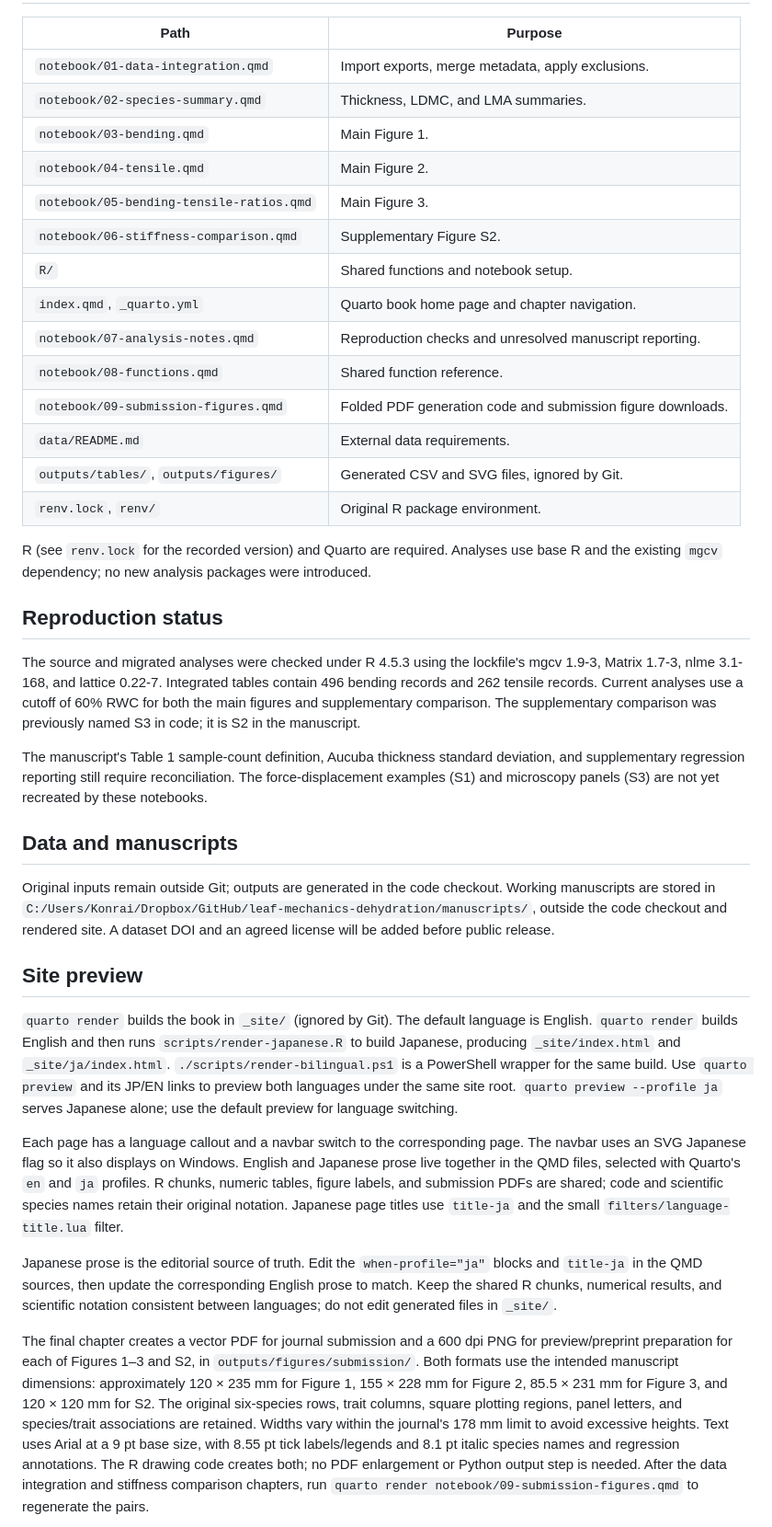
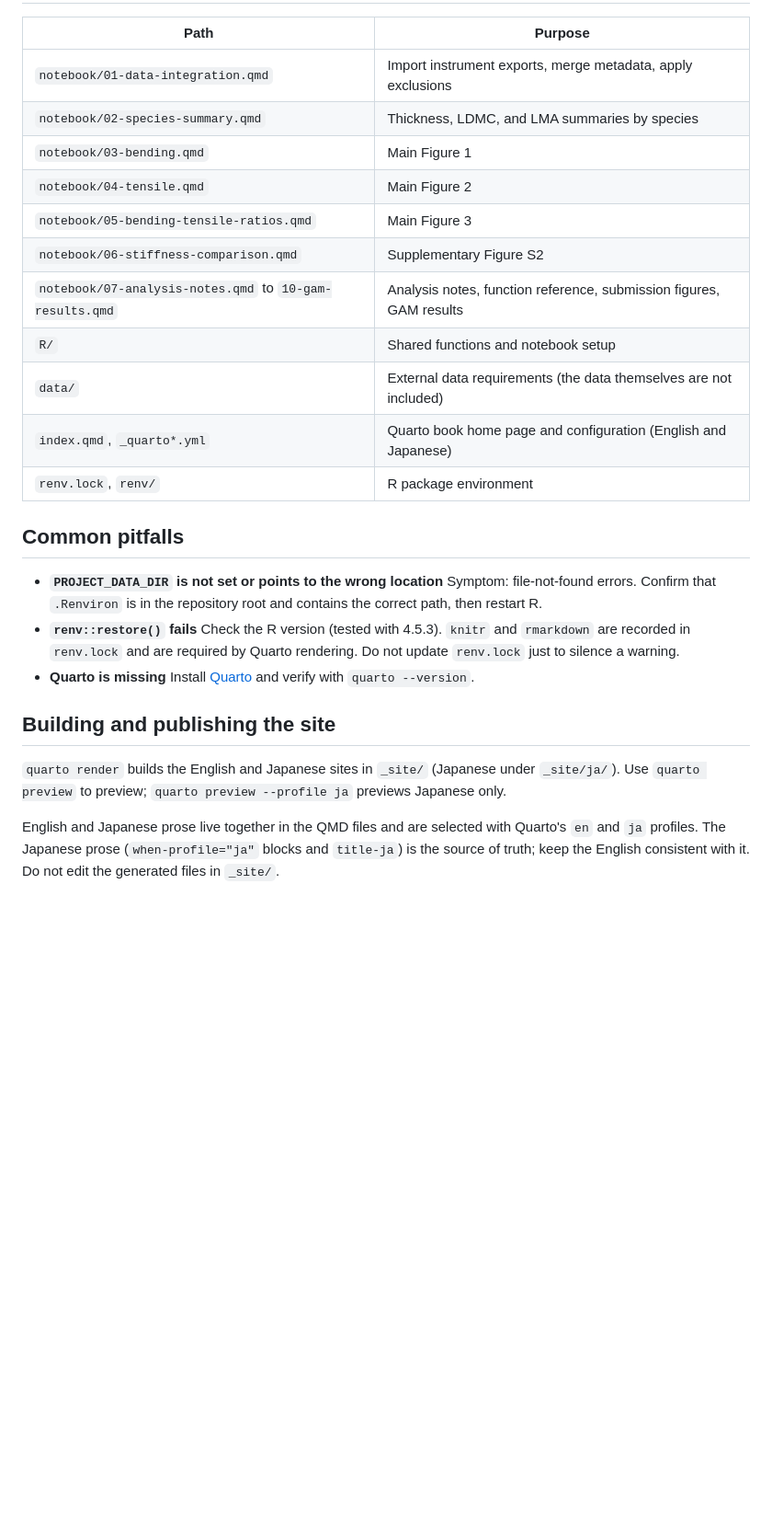
Before and after one commit to maple60/leaf-mechanics-dehydration, a Markdown page: README.md, the part around one of its changes. Shown at 92% size. GitHub-like rendering; blank space fills up the shorter version.

Commit message:
docs: rewrite README concisely and add Japanese version
Co-Authored-By: Claude Sonnet 5.5 <noreply@anthropic.com>

```diff
--- a/README.md
+++ b/README.md
@@ -42,79 +71,37 @@ CSV files used by all later analyses.
 
 | Path | Purpose |
 | --- | --- |
-| `notebook/01-data-integration.qmd` | Import exports, merge metadata, apply exclusions. |
-| `notebook/02-species-summary.qmd` | Thickness, LDMC, and LMA summaries. |
-| `notebook/03-bending.qmd` | Main Figure 1. |
-| `notebook/04-tensile.qmd` | Main Figure 2. |
-| `notebook/05-bending-tensile-ratios.qmd` | Main Figure 3. |
-| `notebook/06-stiffness-comparison.qmd` | Supplementary Figure S2. |
-| `R/` | Shared functions and notebook setup. |
-| `index.qmd`, `_quarto.yml` | Quarto book home page and chapter navigation. |
-| `notebook/07-analysis-notes.qmd` | Reproduction checks and unresolved manuscript reporting. |
-| `notebook/08-functions.qmd` | Shared function reference. |
-| `notebook/09-submission-figures.qmd` | Folded PDF generation code and submission figure downloads. |
-| `data/README.md` | External data requirements. |
-| `outputs/tables/`, `outputs/figures/` | Generated CSV and SVG files, ignored by Git. |
-| `renv.lock`, `renv/` | Original R package environment. |
+| `notebook/01-data-integration.qmd` | Import instrument exports, merge metadata, apply exclusions |
+| `notebook/02-species-summary.qmd` | Thickness, LDMC, and LMA summaries by species |
+| `notebook/03-bending.qmd` | Main Figure 1 |
+| `notebook/04-tensile.qmd` | Main Figure 2 |
+| `notebook/05-bending-tensile-ratios.qmd` | Main Figure 3 |
+| `notebook/06-stiffness-comparison.qmd` | Supplementary Figure S2 |
+| `notebook/07-analysis-notes.qmd` to `10-gam-results.qmd` | Analysis notes, function reference, submission figures, GAM results |
+| `R/` | Shared functions and notebook setup |
+| `data/` | External data requirements (the data themselves are not included) |
+| `index.qmd`, `_quarto*.yml` | Quarto book home page and configuration (English and Japanese) |
+| `renv.lock`, `renv/` | R package environment |
 
-R (see `renv.lock` for the recorded version) and Quarto are required. Analyses use base R
-and the existing `mgcv` dependency; no new analysis packages were introduced.
+## Common pitfalls
 
-## Reproduction status
+* **`PROJECT_DATA_DIR` is not set or points to the wrong location**
+  Symptom: file-not-found errors. Confirm that `.Renviron` is in the repository root
+  and contains the correct path, then restart R.
+* **`renv::restore()` fails**
+  Check the R version (tested with 4.5.3). `knitr` and `rmarkdown` are recorded in
+  `renv.lock` and are required by Quarto rendering.
+  Do not update `renv.lock` just to silence a warning.
+* **Quarto is missing**
+  Install [Quarto](https://quarto.org/) and verify with `quarto --version`.
 
-The source and migrated analyses were checked under R 4.5.3 using the lockfile's
-mgcv 1.9-3, Matrix 1.7-3, nlme 3.1-168, and lattice 0.22-7. Integrated tables
-contain 496 bending records and 262 tensile records. Current analyses
-use a cutoff of 60% RWC for both the main figures and supplementary comparison.
-The supplementary comparison was previously named S3 in code;
-it is S2 in the manuscript.
+## Building and publishing the site
 
-The manuscript's Table 1 sample-count definition, Aucuba thickness standard
-deviation, and supplementary regression reporting still require reconciliation.
-The force-displacement examples (S1) and microscopy panels (S3) are not yet
-recreated by these notebooks.
+`quarto render` builds the English and Japanese sites in `_site/` (Japanese under `_site/ja/`).
+Use `quarto preview` to preview; `quarto preview --profile ja` previews Japanese only.
 
-## Data and manuscripts
+English and Japanese prose live together in the QMD files and are selected with
+Quarto's `en` and `ja` profiles. The Japanese prose (`when-profile="ja"` blocks and `title-ja`)
+is the source of truth; keep the English consistent with it.
+Do not edit the generated files in `_site/`.
 
-Original inputs remain outside Git; outputs are generated in the code checkout.
-Working manuscripts are stored in
-`C:/Users/Konrai/Dropbox/GitHub/leaf-mechanics-dehydration/manuscripts/`,
-outside the code checkout and rendered site.
-A dataset DOI and an agreed license will be added before public release.
-
-## Site preview
-
-`quarto render` builds the book in `_site/` (ignored by Git).
-The default language is English. `quarto render` builds English and then runs
-`scripts/render-japanese.R` to build Japanese, producing `_site/index.html`
-and `_site/ja/index.html`. `./scripts/render-bilingual.ps1` is a PowerShell
-wrapper for the same build. Use `quarto preview` and its JP/EN links to preview
-both languages under the same site root. `quarto preview --profile ja` serves
-Japanese alone; use the default preview for language switching.
-
-Each page has a language callout and a navbar switch to the corresponding page.
-The navbar uses an SVG Japanese flag so it also displays on Windows.
-English and Japanese prose live together in the QMD files, selected with
-Quarto's `en` and `ja` profiles. R chunks, numeric tables, figure labels, and
-submission PDFs are shared; code and scientific species names retain their
-original notation. Japanese page titles use `title-ja` and the small
-`filters/language-title.lua` filter.
-
-Japanese prose is the editorial source of truth. Edit the `when-profile="ja"`
-blocks and `title-ja` in the QMD sources, then update the corresponding English
-prose to match. Keep the shared R chunks, numerical results, and scientific
-notation consistent between languages; do not edit generated files in `_site/`.
-
-The final chapter creates a vector PDF for journal submission and a 600 dpi PNG
-for preview/preprint preparation for each of Figures 1–3 and S2, in
-`outputs/figures/submission/`. Both formats use the intended manuscript dimensions: approximately
-120 × 235 mm for Figure 1, 155 × 228 mm for Figure 2, 85.5 × 231 mm for Figure 3,
-and 120 × 120 mm for S2. The original six-species rows, trait columns, square
-plotting regions, panel letters, and species/trait associations are retained.
-Widths vary within the journal's 178 mm limit to avoid excessive heights.
-Text uses Arial at a 9 pt base size, with 8.55 pt tick labels/legends and 8.1 pt
-italic species names and regression annotations.
-The R drawing code creates both; no PDF enlargement or Python output step is needed.
-After the data integration and stiffness comparison chapters, run
-`quarto render notebook/09-submission-figures.qmd` to regenerate the pairs.
-
```
Also changed, not shown: other parts of README.md (+57 -58 lines), README.ja.md (added, +117 -0 lines).
